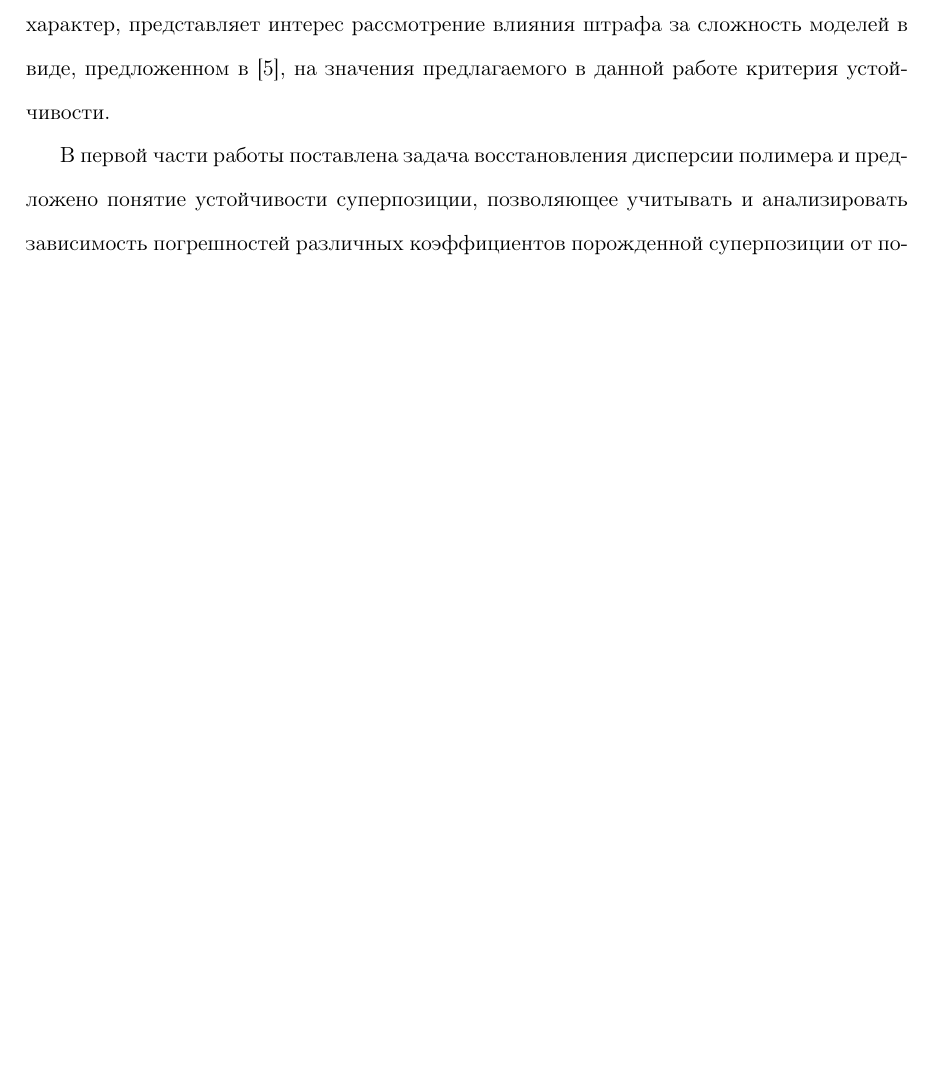
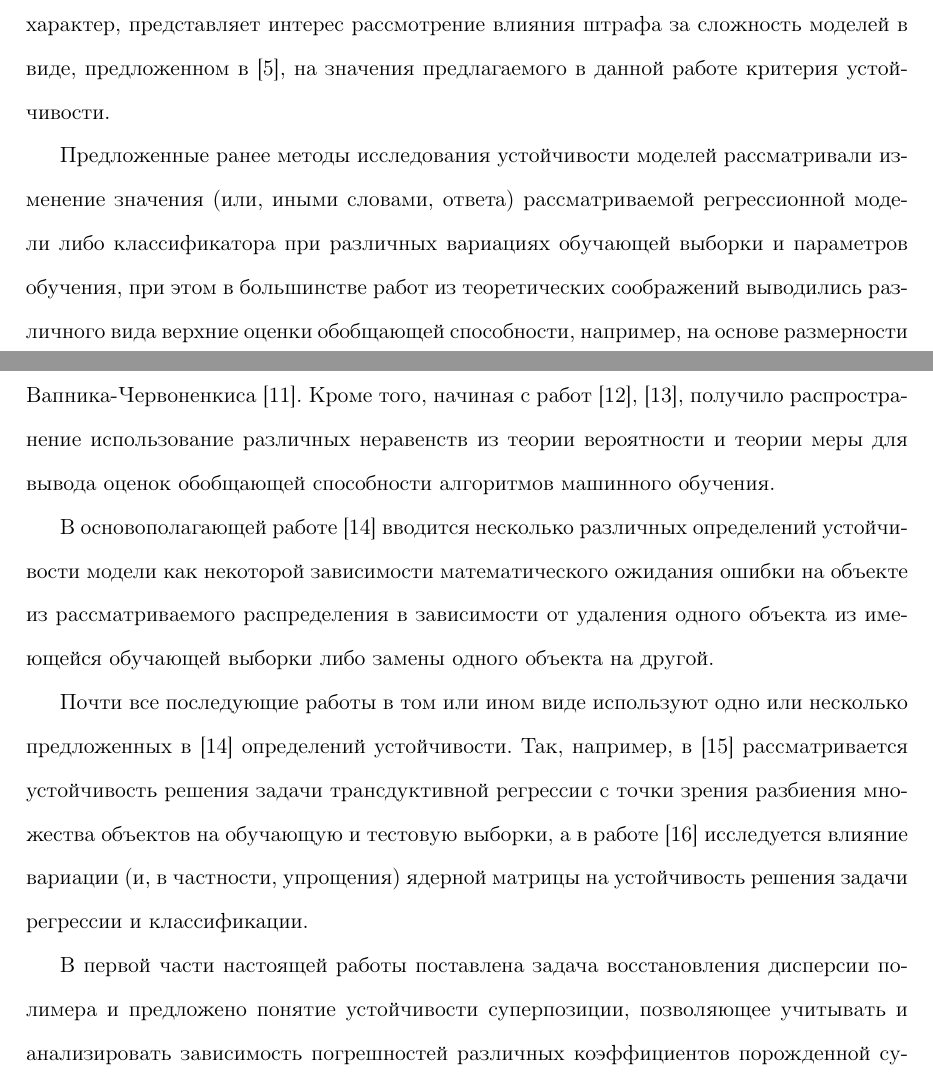
Before and after one commit to 0xd34df00d/RefractOptics, a LaTeX paper (doc/Rudoy2012Optics.tex): part of page 3 of 18 before the commit and two parts of pages 3 and 4 of 20 after it, the two joined at a grey line, cut so that both start at the same text, the shorter picture padded with empty space. Compiled offline with pdfLaTeX.

Commit message:
[2012Optics] Mini-survey on previous work.

```diff
--- a/doc/Rudoy2012Optics.tex
+++ b/doc/Rudoy2012Optics.tex
@@ -175,7 +175,32 @@ $n$ имеет принципиальное значение. Указанная
 рассмотрение влияния штрафа за сложность моделей в виде, предложенном в \cite{Rudoy13},
 на значения предлагаемого в данной работе критерия устойчивости.
 
-В первой части работы поставлена задача восстановления дисперсии полимера и
+Предложенные ранее методы исследования устойчивости моделей рассматривали
+изменение значения (или, иными словами, ответа) рассматриваемой регрессионной
+модели либо классификатора при различных вариациях обучающей выборки и
+параметров обучения, при этом в большинстве работ из теоретических соображений
+выводились различного вида верхние оценки обобщающей способности,
+например, на основе размерности Вапника-Червоненкиса \cite{Hastie09Elements}.
+Кроме того, начиная с работ \cite{mcdiarmid1989method,devroye1991exponential},
+получило распространение использование различных неравенств из теории
+вероятности и теории меры для вывода оценок обобщающей способности алгоритмов
+машинного обучения.
+
+В основополагающей работе \cite{bousquet2002stability} вводится несколько
+различных определений устойчивости модели как некоторой зависимости
+математического ожидания ошибки на объекте из рассматриваемого распределения
+в зависимости от удаления одного объекта из имеющейся обучающей выборки
+либо замены одного объекта на другой.
+
+Почти все последующие работы в том или ином виде используют одно или несколько
+предложенных в \cite{bousquet2002stability} определений устойчивости.
+Так, например, в \cite{cortes2008stability} рассматривается устойчивость
+решения задачи трансдуктивной регрессии с точки зрения разбиения множества
+объектов на обучающую и тестовую выборки, а в работе \cite{cortes2010impact}
+исследуется влияние вариации (и, в частности, упрощения) ядерной матрицы
+на устойчивость решения задачи регрессии и классификации.
+
+В первой части настоящей работы поставлена задача восстановления дисперсии полимера и
 предложено понятие устойчивости суперпозиции, позволяющее учитывать и анализировать
 зависимость погрешностей различных коэффициентов порожденной суперпозиции от
 погрешности измеряемых данных.
```
